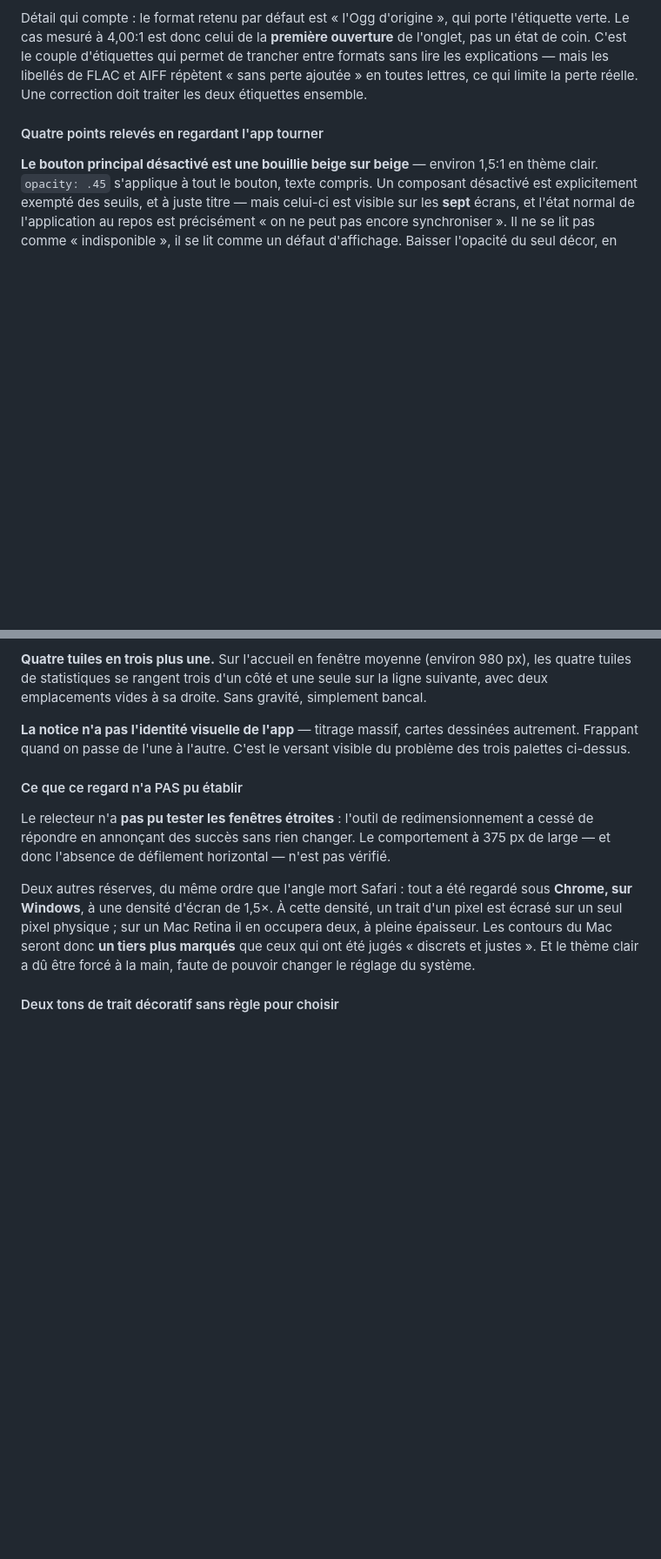
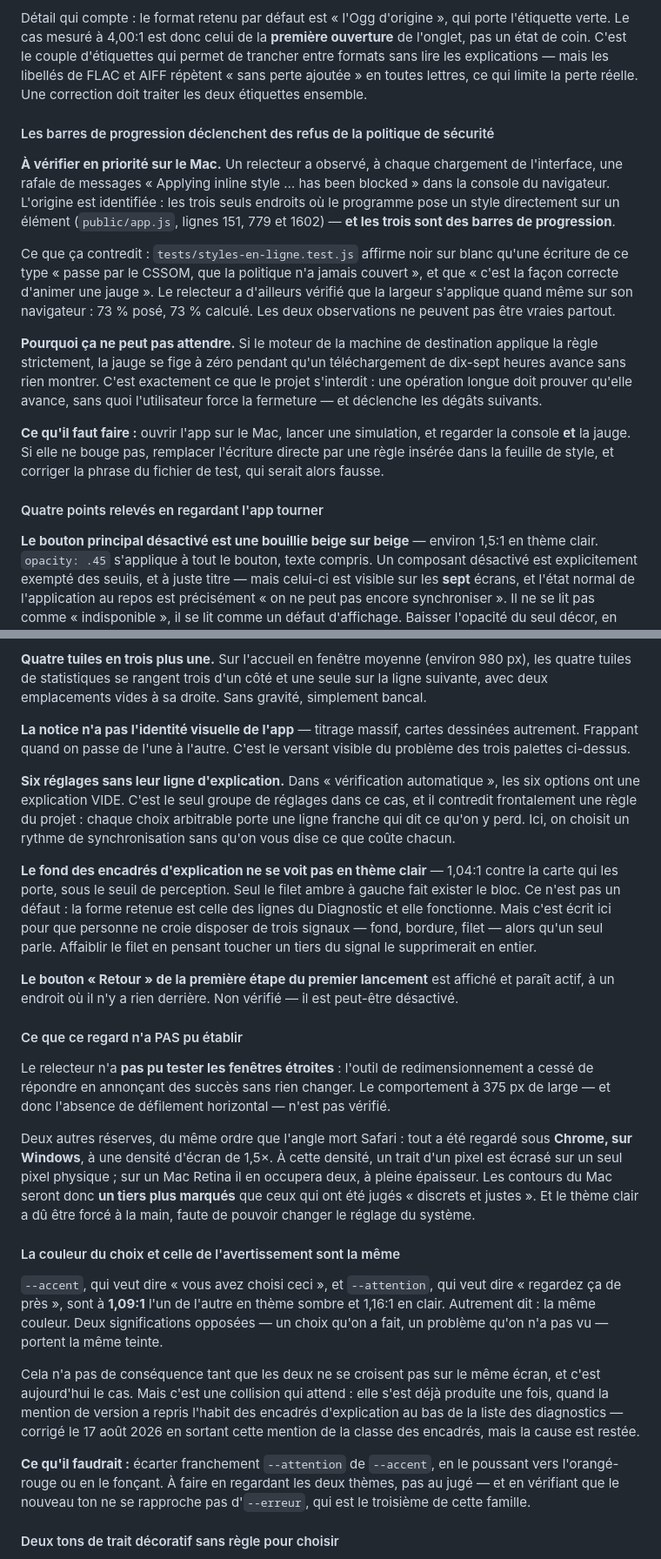
Before and after one commit to pymenvert/zotijean, a Markdown page: docs/reste-a-faire.md, 2 parts joined by grey strips. Shown at 87% size. GitHub-like rendering; blank space fills up the shorter version.

```diff
--- a/docs/reste-a-faire.md
+++ b/docs/reste-a-faire.md
@@ -270,6 +220,32 @@ permet de trancher entre formats sans lire les explications — mais les libell
 de FLAC et AIFF répètent « sans perte ajoutée » en toutes lettres, ce qui limite
 la perte réelle. Une correction doit traiter les deux étiquettes ensemble.
 
+#### Les barres de progression déclenchent des refus de la politique de sécurité
+
+**À vérifier en priorité sur le Mac.** Un relecteur a observé, à chaque
+chargement de l'interface, une rafale de messages « Applying inline style … has
+been blocked » dans la console du navigateur. L'origine est identifiée : les
+trois seuls endroits où le programme pose un style directement sur un élément
+(`public/app.js`, lignes 151, 779 et 1602) — **et les trois sont des barres de
+progression**.
+
+Ce que ça contredit : `tests/styles-en-ligne.test.js` affirme noir sur blanc
+qu'une écriture de ce type « passe par le CSSOM, que la politique n'a jamais
+couvert », et que « c'est la façon correcte d'animer une jauge ». Le relecteur a
+d'ailleurs vérifié que la largeur s'applique quand même sur son navigateur : 73 %
+posé, 73 % calculé. Les deux observations ne peuvent pas être vraies partout.
+
+**Pourquoi ça ne peut pas attendre.** Si le moteur de la machine de destination
+applique la règle strictement, la jauge se fige à zéro pendant qu'un
+téléchargement de dix-sept heures avance sans rien montrer. C'est exactement ce
+que le projet s'interdit : une opération longue doit prouver qu'elle avance,
+sans quoi l'utilisateur force la fermeture — et déclenche les dégâts suivants.
+
+**Ce qu'il faut faire :** ouvrir l'app sur le Mac, lancer une simulation, et
+regarder la console **et** la jauge. Si elle ne bouge pas, remplacer l'écriture
+directe par une règle insérée dans la feuille de style, et corriger la phrase
+du fichier de test, qui serait alors fausse.
+
 #### Quatre points relevés en regardant l'app tourner
 
 **Le bouton principal désactivé est une bouillie beige sur beige** — environ
@@ -295,6 +271,24 @@ gravité, simplement bancal.
 dessinées autrement. Frappant quand on passe de l'une à l'autre. C'est le versant
 visible du problème des trois palettes ci-dessus.
 
+**Six réglages sans leur ligne d'explication.** Dans « vérification
+automatique », les six options ont une explication VIDE. C'est le seul groupe de
+réglages dans ce cas, et il contredit frontalement une règle du projet : chaque
+choix arbitrable porte une ligne franche qui dit ce qu'on y perd. Ici, on
+choisit un rythme de synchronisation sans qu'on vous dise ce que coûte chacun.
+
+**Le fond des encadrés d'explication ne se voit pas en thème clair** — 1,04:1
+contre la carte qui les porte, sous le seuil de perception. Seul le filet ambre
+à gauche fait exister le bloc. Ce n'est pas un défaut : la forme retenue est
+celle des lignes du Diagnostic et elle fonctionne. Mais c'est écrit ici pour que
+personne ne croie disposer de trois signaux — fond, bordure, filet — alors qu'un
+seul parle. Affaiblir le filet en pensant toucher un tiers du signal le
+supprimerait en entier.
+
+**Le bouton « Retour » de la première étape du premier lancement** est affiché
+et paraît actif, à un endroit où il n'y a rien derrière. Non vérifié — il est
+peut-être désactivé.
+
 #### Ce que ce regard n'a PAS pu établir
 
 Le relecteur n'a **pas pu tester les fenêtres étroites** : l'outil de
@@ -308,6 +302,26 @@ trait d'un pixel est écrasé sur un seul pixel physique ; sur un Mac Retina il
 occupera deux, à pleine épaisseur. Les contours du Mac seront donc **un tiers
 plus marqués** que ceux qui ont été jugés « discrets et justes ». Et le thème
 clair a dû être forcé à la main, faute de pouvoir changer le réglage du système.
+
+#### La couleur du choix et celle de l'avertissement sont la même
+
+`--accent`, qui veut dire « vous avez choisi ceci », et `--attention`, qui veut
+dire « regardez ça de près », sont à **1,09:1** l'un de l'autre en thème sombre
+et 1,16:1 en clair. Autrement dit : la même couleur. Deux significations
+opposées — un choix qu'on a fait, un problème qu'on n'a pas vu — portent la
+même teinte.
+
+Cela n'a pas de conséquence tant que les deux ne se croisent pas sur le même
+écran, et c'est aujourd'hui le cas. Mais c'est une collision qui attend : elle
+s'est déjà produite une fois, quand la mention de version a repris l'habit des
+encadrés d'explication au bas de la liste des diagnostics — corrigé le 17 août
+2026 en sortant cette mention de la classe des encadrés, mais la cause est
+restée.
+
+**Ce qu'il faudrait :** écarter franchement `--attention` de `--accent`, en le
+poussant vers l'orangé-rouge ou en le fonçant. À faire en regardant les deux
+thèmes, pas au jugé — et en vérifiant que le nouveau ton ne se rapproche pas
+d'`--erreur`, qui est le troisième de cette famille.
 
 #### Deux tons de trait décoratif sans règle pour choisir
 
```
Also changed, not shown: other parts of docs/reste-a-faire.md (+15 -65 lines), CLAUDE.md (+1 -1 lines).
